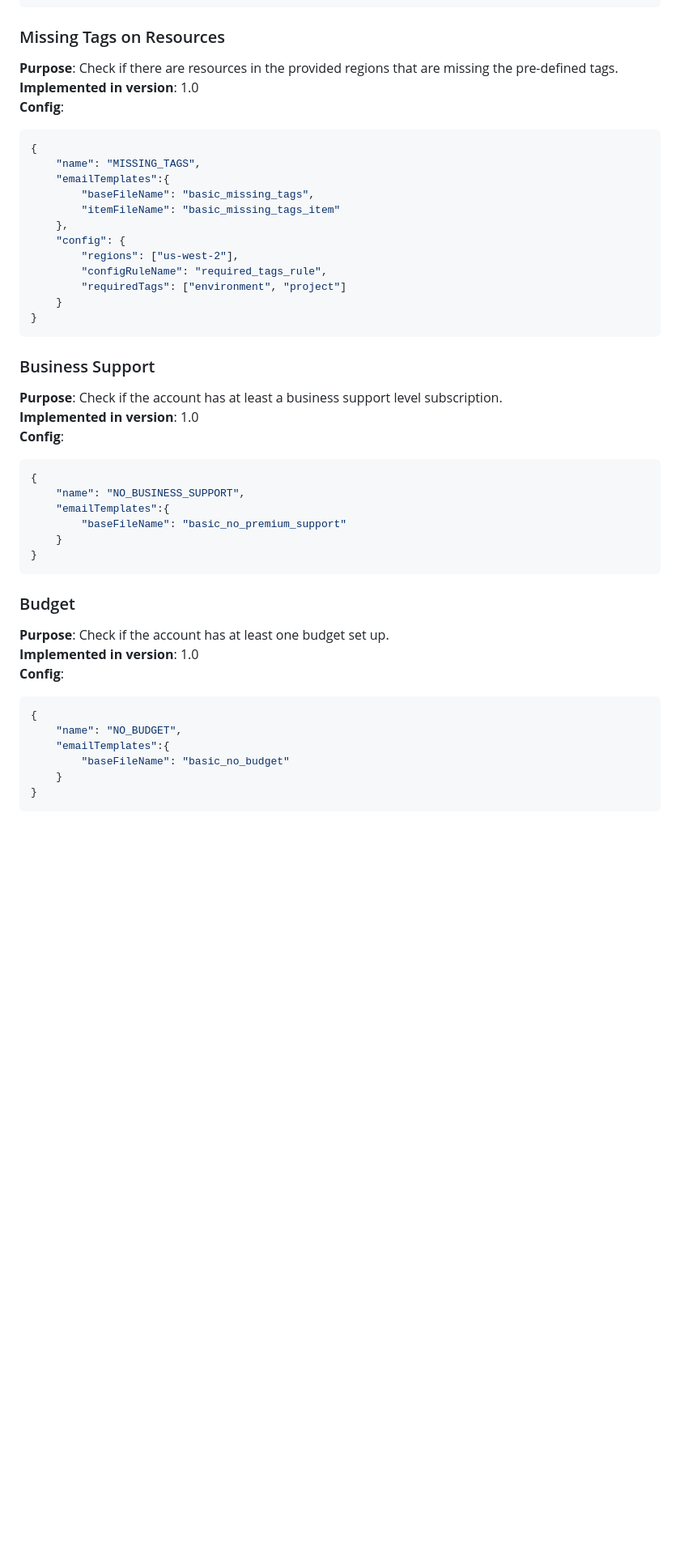
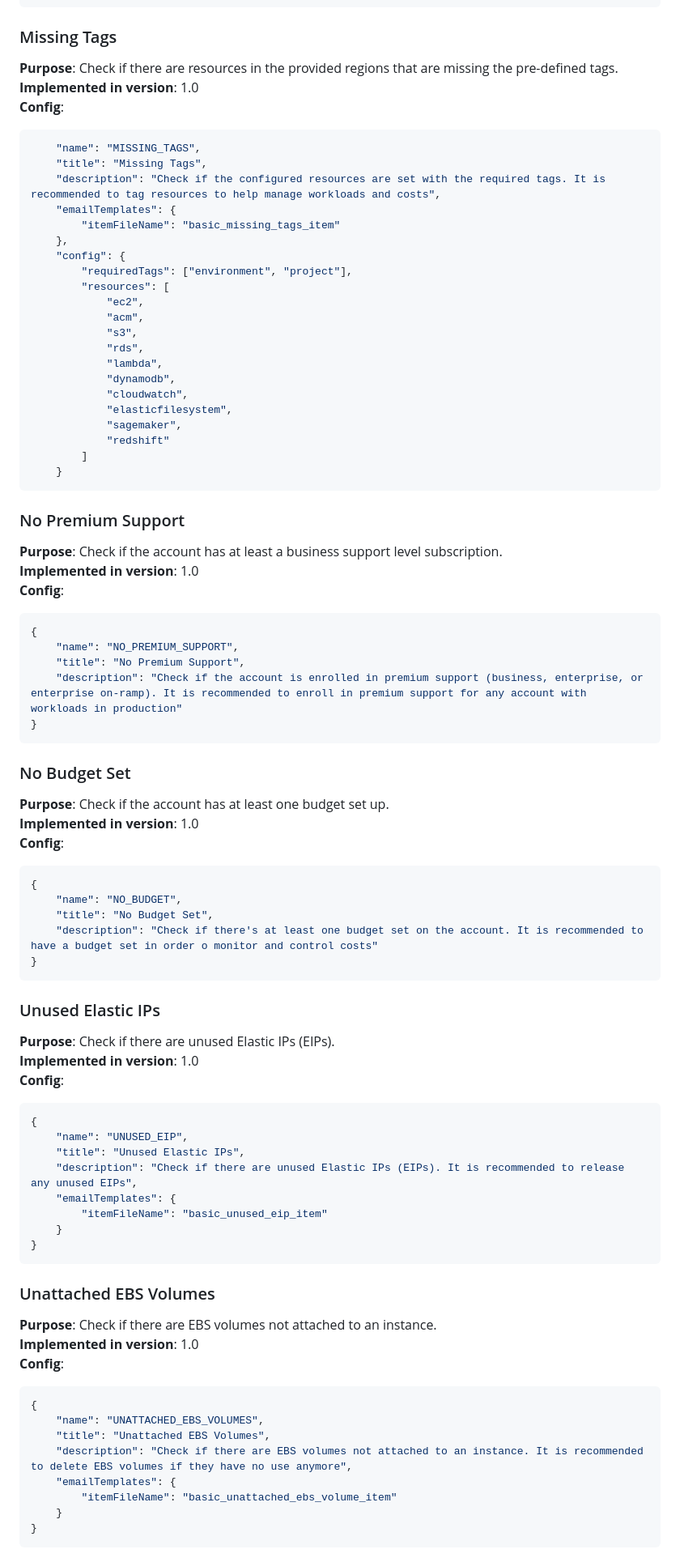
Before and after one commit to spideron/check42, a Markdown page: docs/checks/basic.md, the part around one of its changes. Shown at 81% size. GitHub-like rendering; blank space fills up the shorter version.

````diff
--- a/docs/checks/basic.md
+++ b/docs/checks/basic.md
@@ -68,43 +85,51 @@ https://docs.aws.amazon.com/AmazonS3/latest/userguide/access-control-block-publi
 ```
 
 
-### Missing Tags on Resources
+### Missing Tags
 
 **Purpose**: Check if there are resources in the provided regions that are missing the pre-defined tags.
 **Implemented in version**: 1.0
 **Config**:
 ```JavaScript
-{
     "name": "MISSING_TAGS",
-    "emailTemplates":{
-        "baseFileName": "basic_missing_tags",
+    "title": "Missing Tags",
+    "description": "Check if the configured resources are set with the required tags. It is recommended to tag resources to help manage workloads and costs",
+    "emailTemplates": {
         "itemFileName": "basic_missing_tags_item"
     },
     "config": {
-        "regions": ["us-west-2"],
-        "configRuleName": "required_tags_rule",
-        "requiredTags": ["environment", "project"]
+        "requiredTags": ["environment", "project"],
+        "resources": [
+            "ec2",
+            "acm",
+            "s3",
+            "rds",
+            "lambda",
+            "dynamodb",
+            "cloudwatch",
+            "elasticfilesystem",
+            "sagemaker",
+            "redshift"
+        ]
     }
-}
 ```
 
 
-### Business Support
+### No Premium Support
 
 **Purpose**: Check if the account has at least a business support level subscription.
 **Implemented in version**: 1.0
 **Config**:
 ```JavaScript
 {
-    "name": "NO_BUSINESS_SUPPORT",
-    "emailTemplates":{
-        "baseFileName": "basic_no_premium_support"
-    }
+    "name": "NO_PREMIUM_SUPPORT",
+    "title": "No Premium Support",
+    "description": "Check if the account is enrolled in premium support (business, enterprise, or enterprise on-ramp). It is recommended to enroll in premium support for any account with workloads in production"
 }
 ```
 
 
-### Budget
+### No Budget Set
 
 **Purpose**: Check if the account has at least one budget set up.
 **Implemented in version**: 1.0
@@ -112,8 +137,43 @@ https://docs.aws.amazon.com/AmazonS3/latest/userguide/access-control-block-publi
 ```JavaScript
 {
     "name": "NO_BUDGET",
-    "emailTemplates":{
-        "baseFileName": "basic_no_budget"
+    "title": "No Budget Set",
+    "description": "Check if there's at least one budget set on the account. It is recommended to have a budget set in order o monitor and control costs"
+}
+```
+
+
+### Unused Elastic IPs
+
+**Purpose**: Check if there are unused Elastic IPs (EIPs).
+**Implemented in version**: 1.0
+**Config**:
+```JavaScript
+{
+    "name": "UNUSED_EIP",
+    "title": "Unused Elastic IPs",
+    "description": "Check if there are unused Elastic IPs (EIPs). It is recommended to release any unused EIPs",
+    "emailTemplates": {
+        "itemFileName": "basic_unused_eip_item"
     }
 }
 ```
+
+
+### Unattached EBS Volumes
+
+**Purpose**: Check if there are EBS volumes not attached to an instance.
+**Implemented in version**: 1.0
+**Config**:
+```JavaScript
+{
+    "name": "UNATTACHED_EBS_VOLUMES",
+    "title": "Unattached EBS Volumes",
+    "description": "Check if there are EBS volumes not attached to an instance. It is recommended to delete EBS volumes if they have no use anymore",
+    "emailTemplates": {
+        "itemFileName": "basic_unattached_ebs_volume_item"
+    }
+}
+```
+
+
````
Also changed, not shown: other parts of docs/checks/basic.md (+127 -19 lines), docs/templates.md (added, +68 -0 lines).
